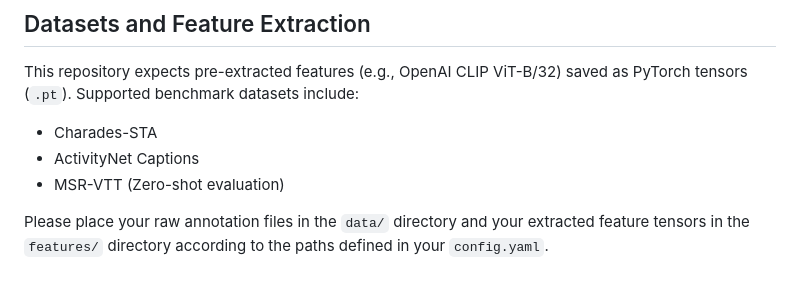
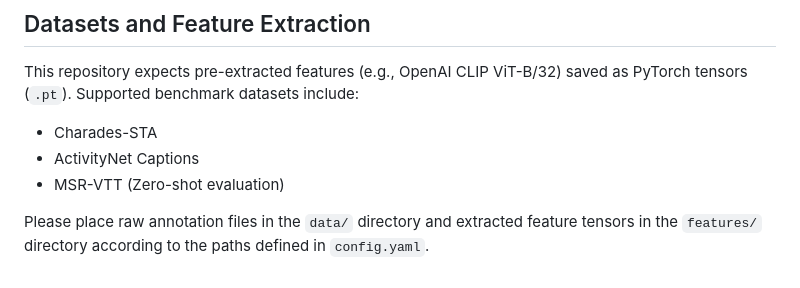
Before and after one commit to Rijulsin/LatentKinematicEngine, a Markdown page: README.md, the part around the change. Rendered like a GitHub page.

Commit message:
Remove unnecessary wording in README instructions

```diff
--- a/README.md
+++ b/README.md
@@ -99,4 +99,4 @@ This repository expects pre-extracted features (e.g., OpenAI CLIP ViT-B/32) save
 - ActivityNet Captions
 - MSR-VTT (Zero-shot evaluation)
 
-Please place your raw annotation files in the `data/` directory and your extracted feature tensors in the `features/` directory according to the paths defined in your `config.yaml`.
+Please place raw annotation files in the `data/` directory and extracted feature tensors in the `features/` directory according to the paths defined in `config.yaml`.
```
